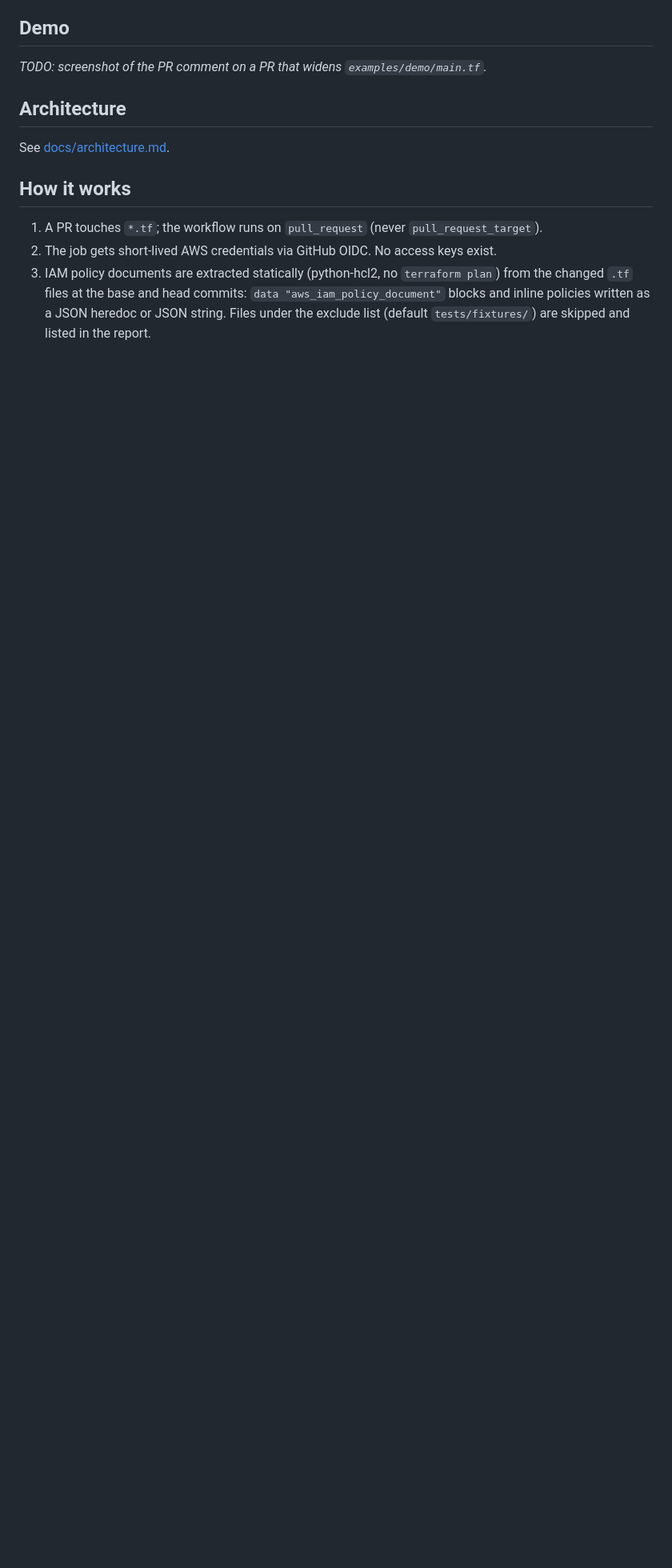
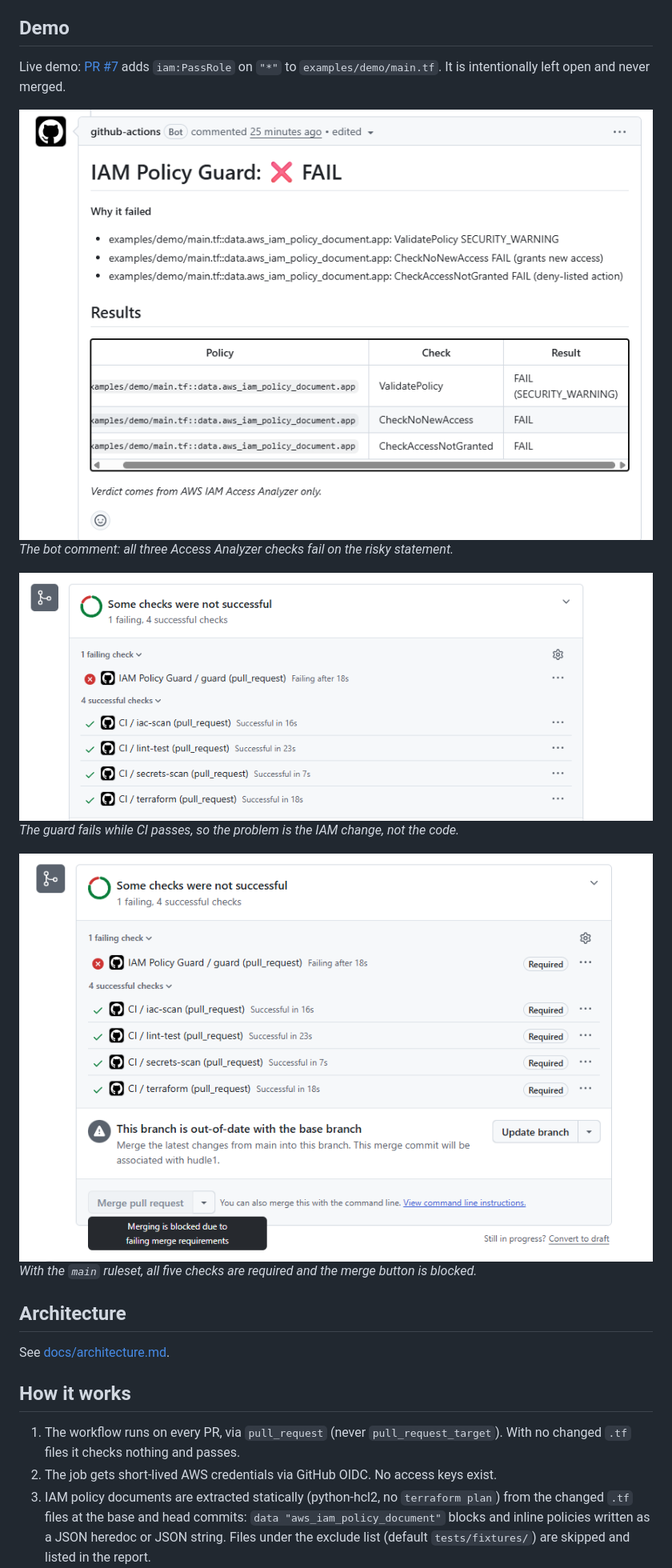
Before and after one commit to hudle1/iam-policy-guard, a Markdown page: README.md, the part around one of its changes. Shown at 80% size. Drawn GitHub-style; pictures changed too: docs/demo-blocked.png (added), docs/demo-checks.png (added), docs/demo-fail.png (added); blank space fills up the shorter version.

```diff
--- a/README.md
+++ b/README.md
@@ -8,13 +8,22 @@ A GitHub Action that runs AWS IAM Access Analyzer against every Terraform IAM ch
 Overly broad IAM policies are one of the most common root causes in cloud breaches, and they usually arrive through ordinary pull requests that reviewers skim. Static linters catch syntax and obvious wildcards, but not "this change quietly grants new access." Access Analyzer's custom policy checks answer that question with automated reasoning. The missing piece is explaining the finding in plain language at review time, which is where an LLM helps, as long as it can't overrule the deterministic check.
 
 ## Demo
-_TODO: screenshot of the PR comment on a PR that widens `examples/demo/main.tf`._
+Live demo: [PR #7](https://github.com/hudle1/iam-policy-guard/pull/7) adds `iam:PassRole` on `"*"` to `examples/demo/main.tf`. It is intentionally left open and never merged.
+
+![IAM Policy Guard bot comment: FAIL on ValidatePolicy, CheckNoNewAccess and CheckAccessNotGranted](docs/demo-fail.png)
+*The bot comment: all three Access Analyzer checks fail on the risky statement.*
+
+![PR checks: IAM Policy Guard failing, the four CI checks passing](docs/demo-checks.png)
+*The guard fails while CI passes, so the problem is the IAM change, not the code.*
+
+![Merge button disabled: "Merging is blocked due to failing merge requirements"](docs/demo-blocked.png)
+*With the `main` ruleset, all five checks are required and the merge button is blocked.*
 
 ## Architecture
 See [docs/architecture.md](docs/architecture.md).
 
 ## How it works
-1. A PR touches `*.tf`; the workflow runs on `pull_request` (never `pull_request_target`).
+1. The workflow runs on every PR, via `pull_request` (never `pull_request_target`). With no changed `.tf` files it checks nothing and passes.
 2. The job gets short-lived AWS credentials via GitHub OIDC. No access keys exist.
 3. IAM policy documents are extracted statically (python-hcl2, no `terraform plan`) from the changed `.tf` files at the base and head commits: `data "aws_iam_policy_document"` blocks and inline policies written as a JSON heredoc or JSON string. Files under the exclude list (default `tests/fixtures/`) are skipped and listed in the report.
 4. For each new or changed policy, Access Analyzer runs `ValidatePolicy`, `CheckNoNewAccess` (head vs base; skipped for brand-new policies) and `CheckAccessNotGranted` (deny list). Documents with a `Principal` (role trust policies) are checked as resource policies, and the deny-list check is skipped for them. Policies identical to base aren't re-checked.
```
Also changed, not shown: other parts of README.md (+24 -12 lines), docs/threat-model.md (+6 -2 lines), 3 other files.
